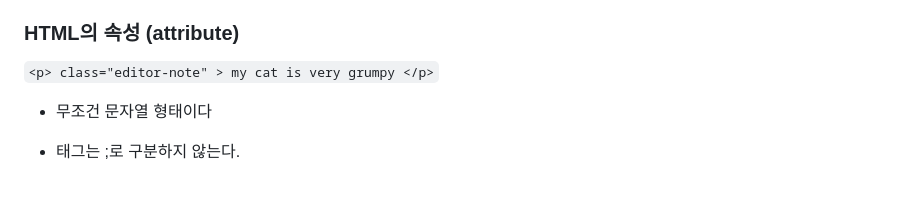
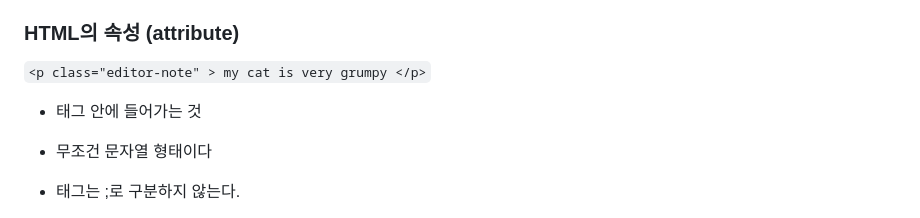
Before and after one commit to songminj/TIL, a Markdown page: web/0306_html+css/0306_html.md, the part around the change printed below. GitHub-like rendering; blank space fills up the shorter version.

```diff
--- a/web/0306_html+css/0306_html.md
+++ b/web/0306_html+css/0306_html.md
@@ -41,7 +46,8 @@ javascript : behavior
 - 닫는 태그는 태그 앞에 슬래시가 포함되며 닫는 태그가 없는 태그도 존재한다
 
 ### HTML의 속성 (attribute)
-`<p> class="editor-note" > my cat is very grumpy </p>`
+`<p class="editor-note" > my cat is very grumpy </p>`
+- 태그 안에 들어가는 것
 - 무조건 문자열 형태이다
 - 태그는 ;로 구분하지 않는다.
 - 속성만 존재하는 것도 있다. (required.. )
```
Also changed, not shown: other parts of web/0306_html+css/0306_html.md (+32 -7 lines), web/0306_html+css/0306_css.md (+2 -2 lines).
